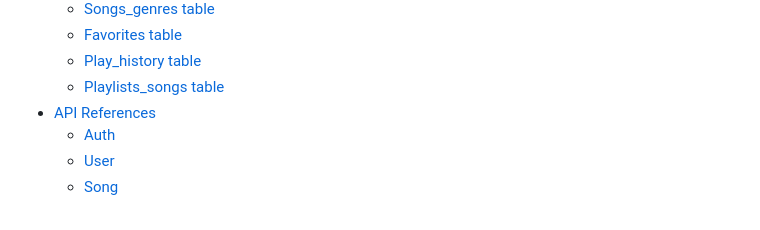
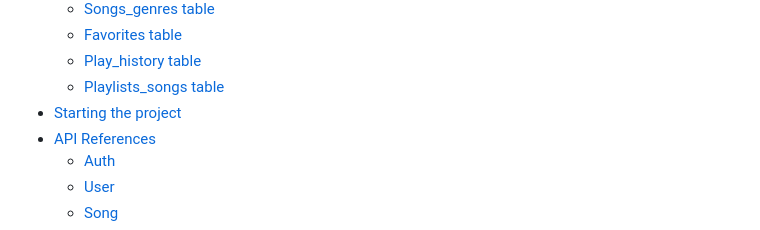
Before and after one commit to devtrungk3/music-website, a Markdown page: README.md, the part around the change printed below. Rendered like a GitHub page.

Commit message:
docs: update README.md

```diff
--- a/README.md
+++ b/README.md
@@ -14,6 +14,7 @@
     * [Favorites table](#favorites-table)
     * [Play_history table](#play-history-table)
     * [Playlists_songs table](#playlists-songs-table)
+* [Starting the project](#starting-project)
 * [API References](#api-references)
     * [Auth](#api-auth)
     * [User](#api-user)
```
Also changed, not shown: other parts of README.md (+1 -0 lines).
